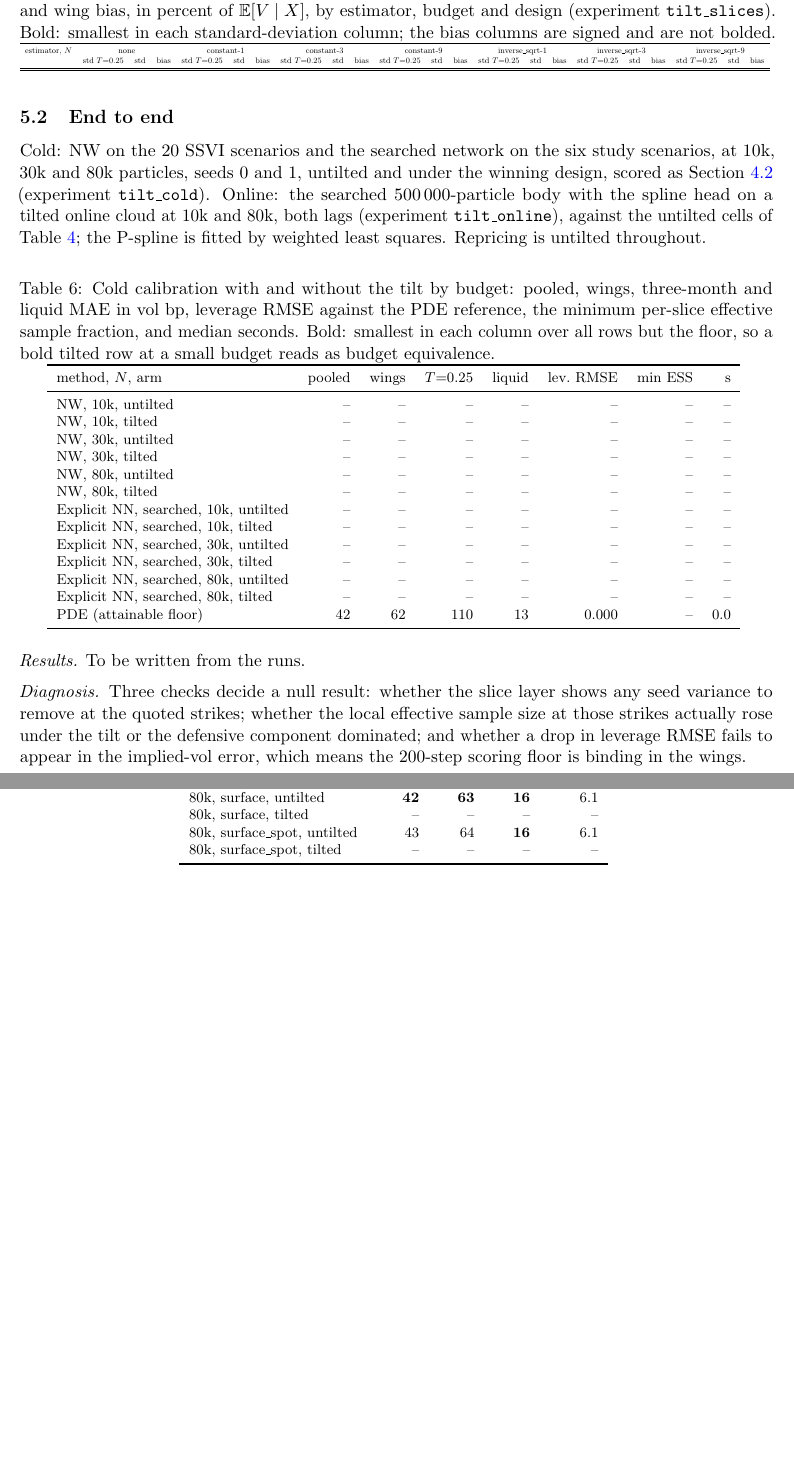
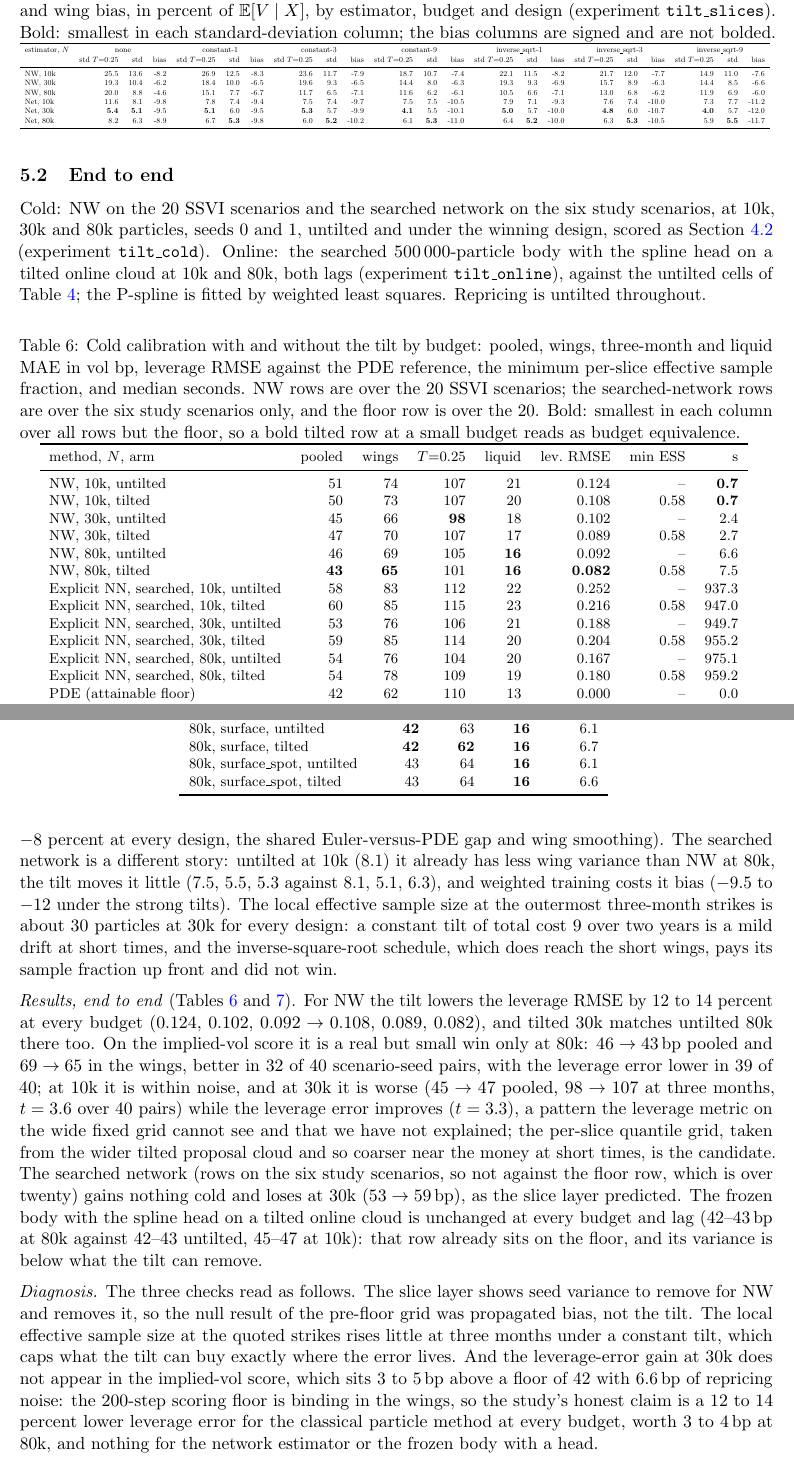
Before and after one commit to odshelley/nn-method-risk, a LaTeX paper (paper/notes_experiments.tex, which reads paper/tables/tilt_cold.tex, paper/tables/tilt_online.tex, paper/tables/tilt_slices.tex): two parts of pages 10 and 11 of 13, joined at a grey line, cut so that both start at the same text, the shorter picture padded with empty space. Compiled offline with pdfLaTeX.

Commit message:
Importance-sampling study: results (layer 1, cold, online), notes section 5 written, tables filled
Co-Authored-By: Claude Fable 5.1 <noreply@anthropic.com>

Claude-Session: https://claude.ai/code/session_01EhbyGqFA5kYDyMwYouSgvS

```diff
--- a/paper/notes_experiments.tex
+++ b/paper/notes_experiments.tex
@@ -259,7 +259,7 @@ Particles are simulated under the frozen PDE-reference leverage of each of the s
 Cold: NW on the $20$ SSVI scenarios and the searched network on the six study scenarios, at $10$k, $30$k and $80$k particles, seeds $0$ and $1$, untilted and under the winning design, scored as \cref{sec:suite-cold} (experiment \code{tilt\_cold}). Online: the searched $500\,000$-particle body with the spline head on a tilted online cloud at $10$k and $80$k, both lags (experiment \code{tilt\_online}), against the untilted cells of \cref{tab:suite-heads}; the P-spline is fitted by weighted least squares. Repricing is untilted throughout.
 
 \begin{table}[h]\centering\footnotesize
-\caption{Cold calibration with and without the tilt by budget: pooled, wings, three-month and liquid MAE in vol bp, leverage RMSE against the PDE reference, the minimum per-slice effective sample fraction, and median seconds. Bold: smallest in each column over all rows but the floor, so a bold tilted row at a small budget reads as budget equivalence.}\label{tab:tilt-cold}
+\caption{Cold calibration with and without the tilt by budget: pooled, wings, three-month and liquid MAE in vol bp, leverage RMSE against the PDE reference, the minimum per-slice effective sample fraction, and median seconds. NW rows are over the $20$ SSVI scenarios; the searched-network rows are over the six study scenarios only, and the floor row is over the $20$. Bold: smallest in each column over all rows but the floor, so a bold tilted row at a small budget reads as budget equivalence.}\label{tab:tilt-cold}
 \input{tables/tilt_cold.tex}
 \end{table}
 
@@ -268,8 +268,10 @@ Cold: NW on the $20$ SSVI scenarios and the searched network on the six study sc
 \input{tables/tilt_online.tex}
 \end{table}
 
-\emph{Results.} To be written from the runs.
+\emph{Results, slice layer} (\cref{tab:tilt-slices}, \cref{fig:tilt-cloud,fig:tilt-leverage}). The winning design is the strongest constant tilt, $c=9$ (weights bounded by $2$, slice effective sample fraction $0.58$ at $T=2$). For NW it removes a fifth to a third of the wing variance at every budget: the pooled wing standard deviation falls from $13.6$, $10.4$ and $8.8$ percent of $\E[V\mid X]$ at $10$k, $30$k and $80$k to $10.7$, $8.0$ and $6.2$, and at three months from $25.5$, $19.3$ and $20.0$ to $18.7$, $14.4$ and $11.6$. Tilted $30$k ($8.0$) sits at untilted $80$k ($8.8$): the budget equivalence the tilt was built for, on the quantity it acts on. Its bias is untouched ($-6$ to $-8$ percent at every design, the shared Euler-versus-PDE gap and wing smoothing). The searched network is a different story: untilted at $10$k ($8.1$) it already has less wing variance than NW at $80$k, the tilt moves it little ($7.5$, $5.5$, $5.3$ against $8.1$, $5.1$, $6.3$), and weighted training costs it bias ($-9.5$ to $-12$ under the strong tilts). The local effective sample size at the outermost three-month strikes is about $30$ particles at $30$k for every design: a constant tilt of total cost $9$ over two years is a mild drift at short times, and the inverse-square-root schedule, which does reach the short wings, pays its sample fraction up front and did not win.
 
-\emph{Diagnosis.} Three checks decide a null result: whether the slice layer shows any seed variance to remove at the quoted strikes; whether the local effective sample size at those strikes actually rose under the tilt or the defensive component dominated; and whether a drop in leverage RMSE fails to appear in the implied-vol error, which means the $200$-step scoring floor is binding in the wings.
+\emph{Results, end to end} (\cref{tab:tilt-cold,tab:tilt-online}). For NW the tilt lowers the leverage RMSE by $12$ to $14$ percent at every budget ($0.124$, $0.102$, $0.092\to0.108$, $0.089$, $0.082$), and tilted $30$k matches untilted $80$k there too. On the implied-vol score it is a real but small win only at $80$k: $46\to43\bp$ pooled and $69\to65$ in the wings, better in $32$ of $40$ scenario-seed pairs, with the leverage error lower in $39$ of $40$; at $10$k it is within noise, and at $30$k it is worse ($45\to47$ pooled, $98\to107$ at three months, $t=3.6$ over $40$ pairs) while the leverage error improves ($t=3.3$), a pattern the leverage metric on the wide fixed grid cannot see and that we have not explained; the per-slice quantile grid, taken from the wider tilted proposal cloud and so coarser near the money at short times, is the candidate. The searched network (rows on the six study scenarios, so not against the floor row, which is over twenty) gains nothing cold and loses at $30$k ($53\to59\bp$), as the slice layer predicted. The frozen body with the spline head on a tilted online cloud is unchanged at every budget and lag ($42$--$43\bp$ at $80$k against $42$--$43$ untilted, $45$--$47$ at $10$k): that row already sits on the floor, and its variance is below what the tilt can remove.
+
+\emph{Diagnosis.} The three checks read as follows. The slice layer shows seed variance to remove for NW and removes it, so the null result of the pre-floor grid was propagated bias, not the tilt. The local effective sample size at the quoted strikes rises little at three months under a constant tilt, which caps what the tilt can buy exactly where the error lives. And the leverage-error gain at $30$k does not appear in the implied-vol score, which sits $3$ to $5\bp$ above a floor of $42$ with $6.6\bp$ of repricing noise: the $200$-step scoring floor is binding in the wings, so the study's honest claim is a $12$ to $14$ percent lower leverage error for the classical particle method at every budget, worth $3$ to $4\bp$ at $80$k, and nothing for the network estimator or the frozen body with a head.
 
 \end{document}
--- a/paper/tables/tilt_cold.tex
+++ b/paper/tables/tilt_cold.tex
@@ -2,18 +2,18 @@
 \toprule
 method, $N$, arm & pooled & wings & $T{=}0.25$ & liquid & lev.\ RMSE & min ESS & s\\
 \midrule
-NW, 10k, untilted & -- & -- & -- & -- & -- & -- & --\\
-NW, 10k, tilted & -- & -- & -- & -- & -- & -- & --\\
-NW, 30k, untilted & -- & -- & -- & -- & -- & -- & --\\
-NW, 30k, tilted & -- & -- & -- & -- & -- & -- & --\\
-NW, 80k, untilted & -- & -- & -- & -- & -- & -- & --\\
-NW, 80k, tilted & -- & -- & -- & -- & -- & -- & --\\
-Explicit NN, searched, 10k, untilted & -- & -- & -- & -- & -- & -- & --\\
-Explicit NN, searched, 10k, tilted & -- & -- & -- & -- & -- & -- & --\\
-Explicit NN, searched, 30k, untilted & -- & -- & -- & -- & -- & -- & --\\
-Explicit NN, searched, 30k, tilted & -- & -- & -- & -- & -- & -- & --\\
-Explicit NN, searched, 80k, untilted & -- & -- & -- & -- & -- & -- & --\\
-Explicit NN, searched, 80k, tilted & -- & -- & -- & -- & -- & -- & --\\
+NW, 10k, untilted & 51 & 74 & 107 & 21 & 0.124 & -- & \textbf{0.7}\\
+NW, 10k, tilted & 50 & 73 & 107 & 20 & 0.108 & 0.58 & \textbf{0.7}\\
+NW, 30k, untilted & 45 & 66 & \textbf{98} & 18 & 0.102 & -- & 2.4\\
+NW, 30k, tilted & 47 & 70 & 107 & 17 & 0.089 & 0.58 & 2.7\\
+NW, 80k, untilted & 46 & 69 & 105 & \textbf{16} & 0.092 & -- & 6.6\\
+NW, 80k, tilted & \textbf{43} & \textbf{65} & 101 & \textbf{16} & \textbf{0.082} & 0.58 & 7.5\\
+Explicit NN, searched, 10k, untilted & 58 & 83 & 112 & 22 & 0.252 & -- & 937.3\\
+Explicit NN, searched, 10k, tilted & 60 & 85 & 115 & 23 & 0.216 & 0.58 & 947.0\\
+Explicit NN, searched, 30k, untilted & 53 & 76 & 106 & 21 & 0.188 & -- & 949.7\\
+Explicit NN, searched, 30k, tilted & 59 & 85 & 114 & 20 & 0.204 & 0.58 & 955.2\\
+Explicit NN, searched, 80k, untilted & 54 & 76 & 104 & 20 & 0.167 & -- & 975.1\\
+Explicit NN, searched, 80k, tilted & 54 & 78 & 109 & 19 & 0.180 & 0.58 & 959.2\\
 PDE (attainable floor) & 42 & 62 & 110 & 13 & 0.000 & -- & 0.0\\
 \bottomrule
 \end{tabular}
--- a/paper/tables/tilt_online.tex
+++ b/paper/tables/tilt_online.tex
@@ -7,8 +7,8 @@ budget, lag, arm & pooled & wings & liquid & online s\\
 10k, surface\_spot, untilted & 46 & 67 & 19 & \textbf{1.0}\\
-10k, surface\_spot, tilted & -- & -- & -- & --\\
-80k, surface, untilted & \textbf{42} & \textbf{63} & \textbf{16} & 6.1\\
-80k, surface, tilted & -- & -- & -- & --\\
+10k, surface\_spot, tilted & 47 & 69 & 20 & 1.1\\
+80k, surface, untilted & \textbf{42} & 63 & \textbf{16} & 6.1\\
+80k, surface, tilted & \textbf{42} & \textbf{62} & \textbf{16} & 6.7\\
 80k, surface\_spot, untilted & 43 & 64 & \textbf{16} & 6.1\\
-80k, surface\_spot, tilted & -- & -- & -- & --\\
+80k, surface\_spot, tilted & 43 & 64 & \textbf{16} & 6.6\\
 \bottomrule
 \end{tabular}
--- a/paper/tables/tilt_slices.tex
+++ b/paper/tables/tilt_slices.tex
@@ -3,6 +3,12 @@
 estimator, $N$ & \multicolumn{3}{c}{none} & \multicolumn{3}{c}{constant-1} & \multicolumn{3}{c}{constant-3} & \multicolumn{3}{c}{constant-9} & \multicolumn{3}{c}{inverse\_sqrt-1} & \multicolumn{3}{c}{inverse\_sqrt-3} & \multicolumn{3}{c}{inverse\_sqrt-9}\\
 & std $T{=}0.25$ & std & bias & std $T{=}0.25$ & std & bias & std $T{=}0.25$ & std & bias & std $T{=}0.25$ & std & bias & std $T{=}0.25$ & std & bias & std $T{=}0.25$ & std & bias & std $T{=}0.25$ & std & bias\\
 \midrule
+NW, 10k & 25.5 & 13.6 & -8.2 & 26.9 & 12.5 & -8.3 & 23.6 & 11.7 & -7.9 & 18.7 & 10.7 & -7.4 & 22.1 & 11.5 & -8.2 & 21.7 & 12.0 & -7.7 & 14.9 & 11.0 & -7.6\\
+NW, 30k & 19.3 & 10.4 & -6.2 & 18.4 & 10.0 & -6.5 & 19.6 & 9.3 & -6.5 & 14.4 & 8.0 & -6.3 & 19.3 & 9.3 & -6.9 & 15.7 & 8.9 & -6.3 & 14.4 & 8.5 & -6.6\\
+NW, 80k & 20.0 & 8.8 & -4.6 & 15.1 & 7.7 & -6.7 & 11.7 & 6.5 & -7.1 & 11.6 & 6.2 & -6.1 & 10.5 & 6.6 & -7.1 & 13.0 & 6.8 & -6.2 & 11.9 & 6.9 & -6.0\\
+Net, 10k & 11.6 & 8.1 & -9.8 & 7.8 & 7.4 & -9.4 & 7.5 & 7.4 & -9.7 & 7.5 & 7.5 & -10.5 & 7.9 & 7.1 & -9.3 & 7.6 & 7.4 & -10.0 & 7.3 & 7.7 & -11.2\\
+Net, 30k & \textbf{5.4} & \textbf{5.1} & -9.5 & \textbf{5.1} & 6.0 & -9.5 & \textbf{5.3} & 5.7 & -9.9 & \textbf{4.1} & 5.5 & -10.1 & \textbf{5.0} & 5.7 & -10.0 & \textbf{4.8} & 6.0 & -10.7 & \textbf{4.0} & 5.7 & -12.0\\
+Net, 80k & 8.2 & 6.3 & -8.9 & 6.7 & \textbf{5.3} & -9.8 & 6.0 & \textbf{5.2} & -10.2 & 6.1 & \textbf{5.3} & -11.0 & 6.4 & \textbf{5.2} & -10.0 & 6.3 & \textbf{5.3} & -10.5 & 5.9 & \textbf{5.5} & -11.7\\
 \bottomrule
 \end{tabular}
-% winner: constant-3
+% winner: constant-9
```
Also changed, not shown: paper/notes_experiments.pdf, paper/notes_experiments.tex (2 more changed lines), paper/tables/tilt_online.tex (2 more changed lines).
